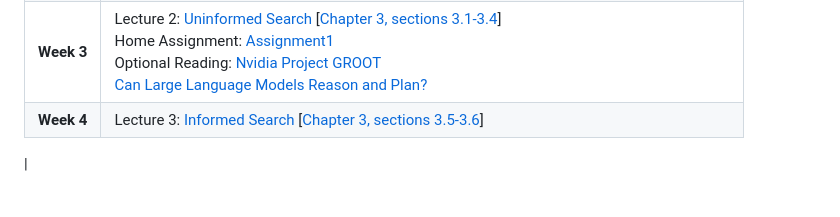
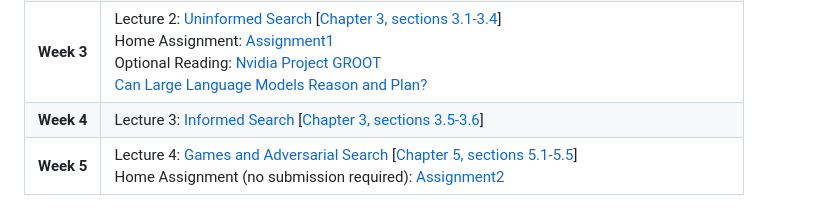
Before and after one commit to MarjanaPrifti/introtoai, a Markdown page: README.md, the part around the change. GitHub-like rendering.

```diff
--- a/README.md
+++ b/README.md
@@ -19,7 +19,7 @@ Lectures - Special Topics in CSCI (Artificial Intelligence), UNYT, Spring 2026.
 | **Week 2**  | Lecture 1: [Intelligent Agents][01] Readings [AIMA-Chapter 2][chapter] <br> Optional Reading: [A generalist AI agent for 3D virtual environments][link] |
 | **Week 3** | Lecture 2: [Uninformed Search][02] [[Chapter 3, sections 3.1-3.4][chapter]] <br> Home Assignment: [Assignment1][ex1]  <br> Optional Reading: [Nvidia Project GROOT][link1] <br> [Can Large Language Models Reason and Plan?][link2]|
 | **Week 4** | Lecture 3: [Informed Search][03] [[Chapter 3, sections 3.5-3.6][chapter]] <br>|
-|
+| **Week 5** | Lecture 4: [Games and Adversarial Search][05] [[Chapter 5, sections 5.1-5.5][chapter]] <br> Home Assignment (no submission required): [Assignment2][ex2] |
 
 
 
```
